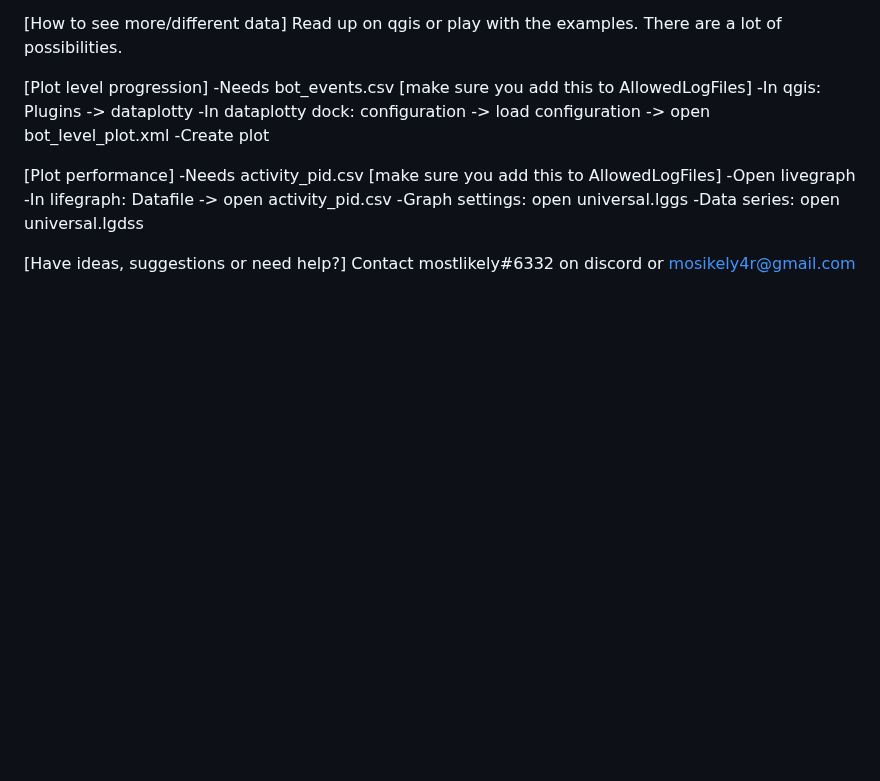
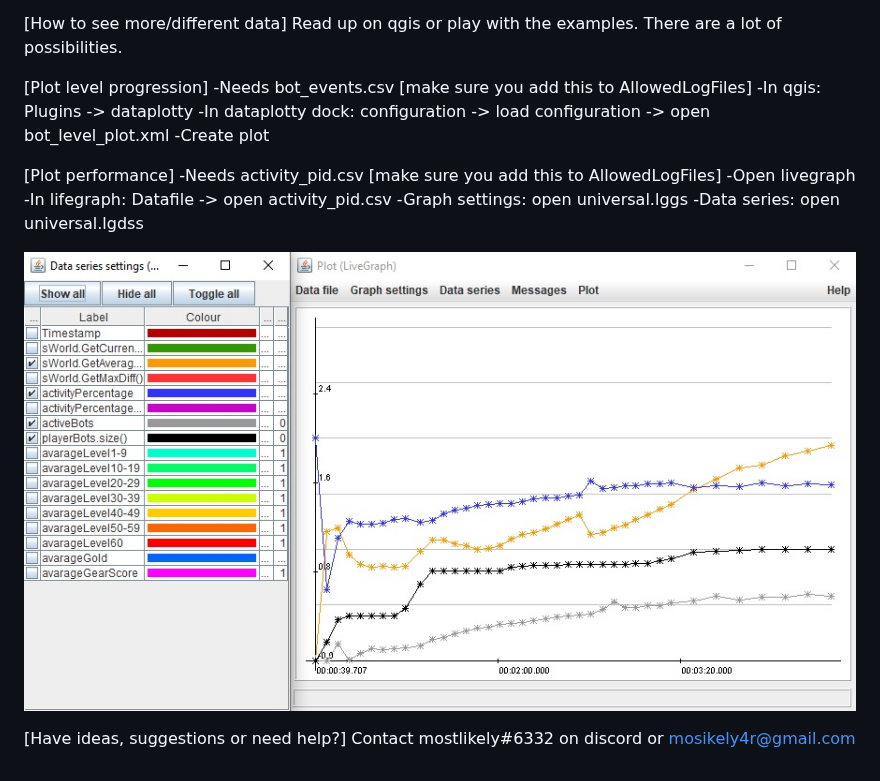
Before and after one commit to mostlikely4r/spp-map, a Markdown page: README.md, the part around the change. Drawn GitHub-style; pictures changed too: screenshots/LiveGraphPerformance.jpg (added); blank space fills up the shorter version.

Commit message:
-Added performance screenshot

```diff
--- a/README.md
+++ b/README.md
@@ -42,5 +42,7 @@ Read up on qgis or play with the examples. There are a lot of possibilities.
 -Graph settings: open universal.lggs
 -Data series: open universal.lgdss
 
+![Screenshot](screenshots/LiveGraphPerformance.jpg)
+
 [Have ideas, suggestions or need help?]
 Contact mostlikely#6332 on discord or mosikely4r@gmail.com
```
